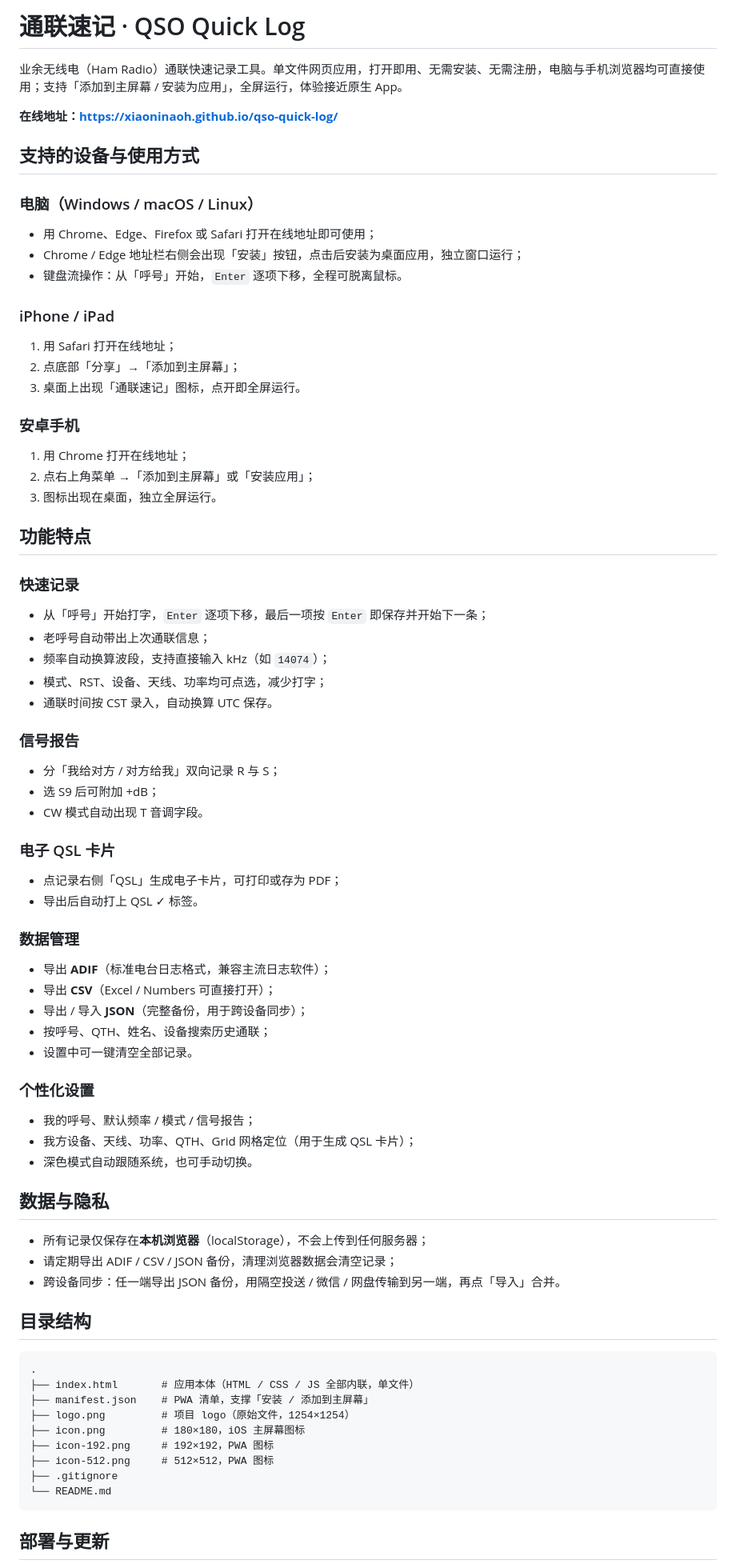
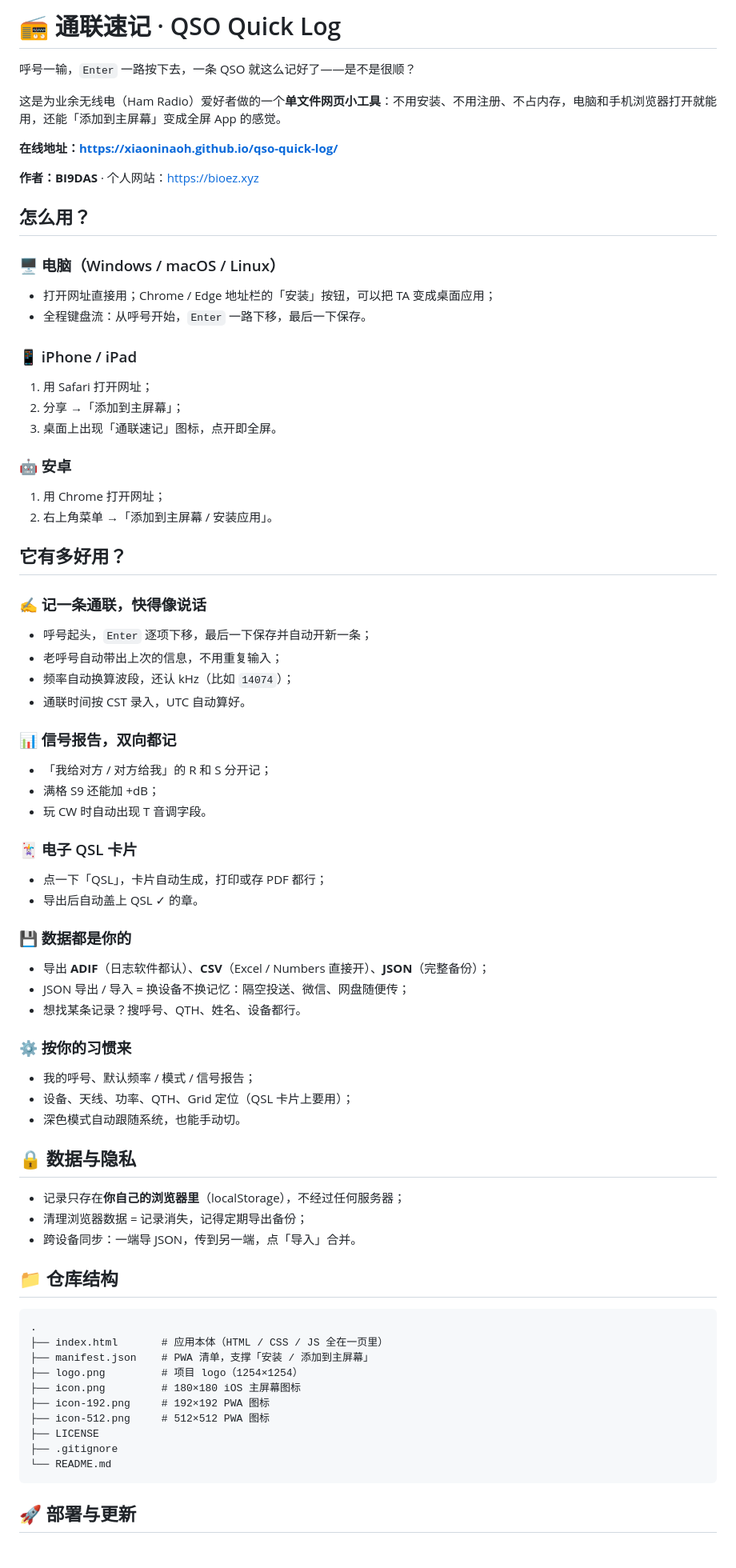
Before and after one commit to XiaoniNaoh/qso-quick-log, a Markdown page: README.md, the part around one of its changes. Shown at 80% size. Rendered like a GitHub page.

````diff
--- a/README.md
+++ b/README.md
@@ -1,83 +1,83 @@
-# 通联速记 · QSO Quick Log
+# 📻 通联速记 · QSO Quick Log
 
-业余无线电（Ham Radio）通联快速记录工具。单文件网页应用，打开即用、无需安装、无需注册，电脑与手机浏览器均可直接使用；支持「添加到主屏幕 / 安装为应用」，全屏运行，体验接近原生 App。
+呼号一输，`Enter` 一路按下去，一条 QSO 就这么记好了——是不是很顺？
+
+这是为业余无线电（Ham Radio）爱好者做的一个**单文件网页小工具**：不用安装、不用注册、不占内存，电脑和手机浏览器打开就能用，还能「添加到主屏幕」变成全屏 App 的感觉。
 
 **在线地址：<https://xiaoninaoh.github.io/qso-quick-log/>**
 
-## 支持的设备与使用方式
+**作者：BI9DAS** · 个人网站：<https://bioez.xyz>
 
-### 电脑（Windows / macOS / Linux）
+## 怎么用？
 
-- 用 Chrome、Edge、Firefox 或 Safari 打开在线地址即可使用；
-- Chrome / Edge 地址栏右侧会出现「安装」按钮，点击后安装为桌面应用，独立窗口运行；
-- 键盘流操作：从「呼号」开始，`Enter` 逐项下移，全程可脱离鼠标。
+### 🖥️ 电脑（Windows / macOS / Linux）
 
-### iPhone / iPad
+- 打开网址直接用；Chrome / Edge 地址栏的「安装」按钮，可以把 TA 变成桌面应用；
+- 全程键盘流：从呼号开始，`Enter` 一路下移，最后一下保存。
 
-1. 用 Safari 打开在线地址；
-2. 点底部「分享」→「添加到主屏幕」；
-3. 桌面上出现「通联速记」图标，点开即全屏运行。
+### 📱 iPhone / iPad
 
-### 安卓手机
+1. 用 Safari 打开网址；
+2. 分享 →「添加到主屏幕」；
+3. 桌面上出现「通联速记」图标，点开即全屏。
 
-1. 用 Chrome 打开在线地址；
-2. 点右上角菜单 →「添加到主屏幕」或「安装应用」；
-3. 图标出现在桌面，独立全屏运行。
+### 🤖 安卓
 
-## 功能特点
+1. 用 Chrome 打开网址；
+2. 右上角菜单 →「添加到主屏幕 / 安装应用」。
 
-### 快速记录
+## 它有多好用？
 
-- 从「呼号」开始打字，`Enter` 逐项下移，最后一项按 `Enter` 即保存并开始下一条；
-- 老呼号自动带出上次通联信息；
-- 频率自动换算波段，支持直接输入 kHz（如 `14074`）；
-- 模式、RST、设备、天线、功率均可点选，减少打字；
-- 通联时间按 CST 录入，自动换算 UTC 保存。
+### ✍️ 记一条通联，快得像说话
 
-### 信号报告
+- 呼号起头，`Enter` 逐项下移，最后一下保存并自动开新一条；
+- 老呼号自动带出上次的信息，不用重复输入；
+- 频率自动换算波段，还认 kHz（比如 `14074`）；
+- 通联时间按 CST 录入，UTC 自动算好。
 
-- 分「我给对方 / 对方给我」双向记录 R 与 S；
-- 选 S9 后可附加 +dB；
-- CW 模式自动出现 T 音调字段。
+### 📊 信号报告，双向都记
 
-### 电子 QSL 卡片
+- 「我给对方 / 对方给我」的 R 和 S 分开记；
+- 满格 S9 还能加 +dB；
+- 玩 CW 时自动出现 T 音调字段。
 
-- 点记录右侧「QSL」生成电子卡片，可打印或存为 PDF；
-- 导出后自动打上 QSL ✓ 标签。
+### 🃏 电子 QSL 卡片
 
-### 数据管理
+- 点一下「QSL」，卡片自动生成，打印或存 PDF 都行；
+- 导出后自动盖上 QSL ✓ 的章。
 
-- 导出 **ADIF**（标准电台日志格式，兼容主流日志软件）；
-- 导出 **CSV**（Excel / Numbers 可直接打开）；
-- 导出 / 导入 **JSON**（完整备份，用于跨设备同步）；
-- 按呼号、QTH、姓名、设备搜索历史通联；
-- 设置中可一键清空全部记录。
+### 💾 数据都是你的
 
-### 个性化设置
+- 导出 **ADIF**（日志软件都认）、**CSV**（Excel / Numbers 直接开）、**JSON**（完整备份）；
+- JSON 导出 / 导入 = 换设备不换记忆：隔空投送、微信、网盘随便传；
+- 想找某条记录？搜呼号、QTH、姓名、设备都行。
+
+### ⚙️ 按你的习惯来
 
 - 我的呼号、默认频率 / 模式 / 信号报告；
-- 我方设备、天线、功率、QTH、Grid 网格定位（用于生成 QSL 卡片）；
-- 深色模式自动跟随系统，也可手动切换。
+- 设备、天线、功率、QTH、Grid 定位（QSL 卡片上要用）；
+- 深色模式自动跟随系统，也能手动切。
 
-## 数据与隐私
+## 🔒 数据与隐私
 
-- 所有记录仅保存在**本机浏览器**（localStorage），不会上传到任何服务器；
-- 请定期导出 ADIF / CSV / JSON 备份，清理浏览器数据会清空记录；
-- 跨设备同步：任一端导出 JSON 备份，用隔空投送 / 微信 / 网盘传输到另一端，再点「导入」合并。
+- 记录只存在**你自己的浏览器里**（localStorage），不经过任何服务器；
+- 清理浏览器数据 = 记录消失，记得定期导出备份；
+- 跨设备同步：一端导 JSON，传到另一端，点「导入」合并。
 
-## 目录结构
+## 📁 仓库结构
 
 ```text
 .
-├── index.html       # 应用本体（HTML / CSS / JS 全部内联，单文件）
+├── index.html       # 应用本体（HTML / CSS / JS 全在一页里）
 ├── manifest.json    # PWA 清单，支撑「安装 / 添加到主屏幕」
-├── logo.png         # 项目 logo（原始文件，1254×1254）
-├── icon.png         # 180×180，iOS 主屏幕图标
-├── icon-192.png     # 192×192，PWA 图标
-├── icon-512.png     # 512×512，PWA 图标
+├── logo.png         # 项目 logo（1254×1254）
+├── icon.png         # 180×180 iOS 主屏幕图标
+├── icon-192.png     # 192×192 PWA 图标
+├── icon-512.png     # 512×512 PWA 图标
+├── LICENSE
 ├── .gitignore
 └── README.md
 ```
 
-## 部署与更新
+## 🚀 部署与更新
 
````
Also changed, not shown: other parts of README.md (+11 -10 lines).
